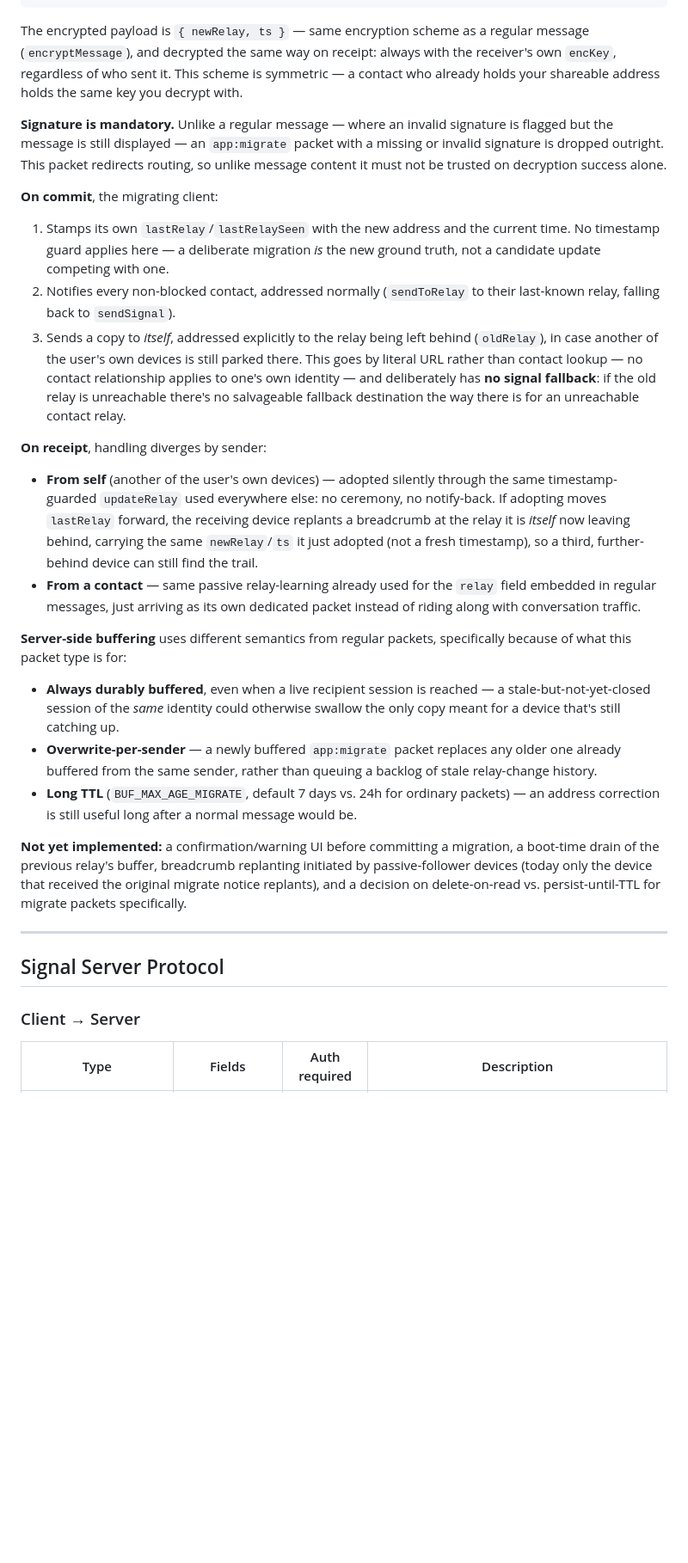
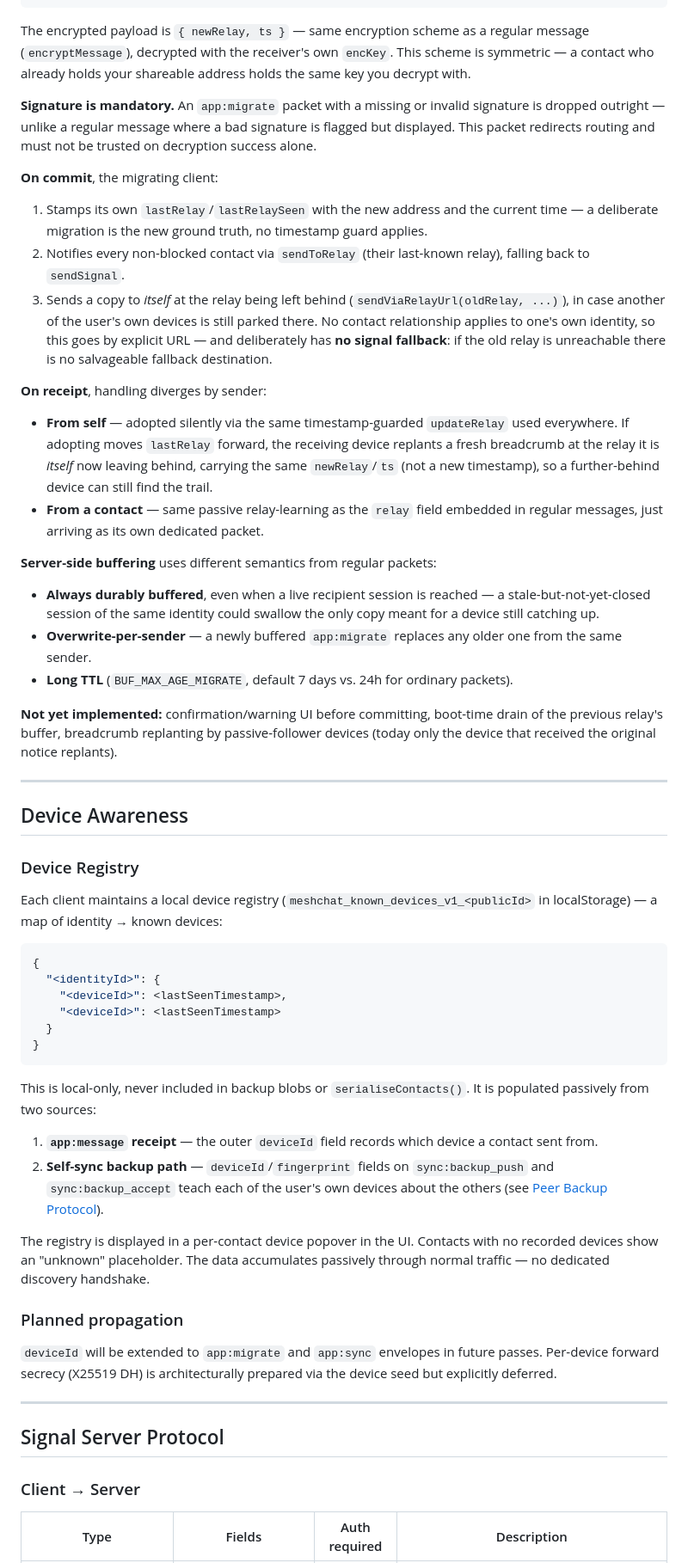
Before and after one commit to saint-cc/meshchat, a Markdown page: protocol.md, the part around one of its changes. Shown at 86% size. Drawn GitHub-style; blank space fills up the shorter version.

````diff
--- a/protocol.md
+++ b/protocol.md
@@ -212,30 +243,59 @@ A deliberate relay change is announced via a dedicated packet type so contacts (
 }
 ```
 
-The encrypted payload is `{ newRelay, ts }` — same encryption scheme as a regular message (`encryptMessage`), and decrypted the same way on receipt: always with the receiver's own `encKey`, regardless of who sent it. This scheme is symmetric — a contact who already holds your shareable address holds the same key you decrypt with.
+The encrypted payload is `{ newRelay, ts }` — same encryption scheme as a regular message (`encryptMessage`), decrypted with the receiver's own `encKey`. This scheme is symmetric — a contact who already holds your shareable address holds the same key you decrypt with.
 
-**Signature is mandatory.** Unlike a regular message — where an invalid signature is flagged but the message is still displayed — an `app:migrate` packet with a missing or invalid signature is dropped outright. This packet redirects routing, so unlike message content it must not be trusted on decryption success alone.
+**Signature is mandatory.** An `app:migrate` packet with a missing or invalid signature is dropped outright — unlike a regular message where a bad signature is flagged but displayed. This packet redirects routing and must not be trusted on decryption success alone.
 
 **On commit**, the migrating client:
-1. Stamps its own `lastRelay`/`lastRelaySeen` with the new address and the current time. No timestamp guard applies here — a deliberate migration *is* the new ground truth, not a candidate update competing with one.
-2. Notifies every non-blocked contact, addressed normally (`sendToRelay` to their last-known relay, falling back to `sendSignal`).
-3. Sends a copy to *itself*, addressed explicitly to the relay being left behind (`oldRelay`), in case another of the user's own devices is still parked there. This goes by literal URL rather than contact lookup — no contact relationship applies to one's own identity — and deliberately has **no signal fallback**: if the old relay is unreachable there's no salvageable fallback destination the way there is for an unreachable contact relay.
+1. Stamps its own `lastRelay`/`lastRelaySeen` with the new address and the current time — a deliberate migration is the new ground truth, no timestamp guard applies.
+2. Notifies every non-blocked contact via `sendToRelay` (their last-known relay), falling back to `sendSignal`.
+3. Sends a copy to *itself* at the relay being left behind (`sendViaRelayUrl(oldRelay, ...)`), in case another of the user's own devices is still parked there. No contact relationship applies to one's own identity, so this goes by explicit URL — and deliberately has **no signal fallback**: if the old relay is unreachable there is no salvageable fallback destination.
 
 **On receipt**, handling diverges by sender:
-- **From self** (another of the user's own devices) — adopted silently through the same timestamp-guarded `updateRelay` used everywhere else: no ceremony, no notify-back. If adopting moves `lastRelay` forward, the receiving device replants a breadcrumb at the relay it is *itself* now leaving behind, carrying the same `newRelay`/`ts` it just adopted (not a fresh timestamp), so a third, further-behind device can still find the trail.
-- **From a contact** — same passive relay-learning already used for the `relay` field embedded in regular messages, just arriving as its own dedicated packet instead of riding along with conversation traffic.
+- **From self** — adopted silently via the same timestamp-guarded `updateRelay` used everywhere. If adopting moves `lastRelay` forward, the receiving device replants a fresh breadcrumb at the relay it is *itself* now leaving behind, carrying the same `newRelay`/`ts` (not a new timestamp), so a further-behind device can still find the trail.
+- **From a contact** — same passive relay-learning as the `relay` field embedded in regular messages, just arriving as its own dedicated packet.
 
-**Server-side buffering** uses different semantics from regular packets, specifically because of what this packet type is for:
-- **Always durably buffered**, even when a live recipient session is reached — a stale-but-not-yet-closed session of the *same* identity could otherwise swallow the only copy meant for a device that's still catching up.
-- **Overwrite-per-sender** — a newly buffered `app:migrate` packet replaces any older one already buffered from the same sender, rather than queuing a backlog of stale relay-change history.
-- **Long TTL** (`BUF_MAX_AGE_MIGRATE`, default 7 days vs. 24h for ordinary packets) — an address correction is still useful long after a normal message would be.
+**Server-side buffering** uses different semantics from regular packets:
+- **Always durably buffered**, even when a live recipient session is reached — a stale-but-not-yet-closed session of the same identity could swallow the only copy meant for a device still catching up.
+- **Overwrite-per-sender** — a newly buffered `app:migrate` replaces any older one from the same sender.
+- **Long TTL** (`BUF_MAX_AGE_MIGRATE`, default 7 days vs. 24h for ordinary packets).
 
-**Not yet implemented:** a confirmation/warning UI before committing a migration, a boot-time drain of the previous relay's buffer, breadcrumb replanting initiated by passive-follower devices (today only the device that received the original migrate notice replants), and a decision on delete-on-read vs. persist-until-TTL for migrate packets specifically.
+**Not yet implemented:** confirmation/warning UI before committing, boot-time drain of the previous relay's buffer, breadcrumb replanting by passive-follower devices (today only the device that received the original notice replants).
+
+---
+
+## Device Awareness
+
+### Device Registry
+
+Each client maintains a local device registry (`meshchat_known_devices_v1_<publicId>` in localStorage) — a map of identity → known devices:
+
+```json
+{
+  "<identityId>": {
+    "<deviceId>": <lastSeenTimestamp>,
+    "<deviceId>": <lastSeenTimestamp>
+  }
+}
+```
+
+This is local-only, never included in backup blobs or `serialiseContacts()`. It is populated passively from two sources:
+
+1. **`app:message` receipt** — the outer `deviceId` field records which device a contact sent from.
+2. **Self-sync backup path** — `deviceId`/`fingerprint` fields on `sync:backup_push` and `sync:backup_accept` teach each of the user's own devices about the others (see [Peer Backup Protocol](#peer-backup-protocol)).
+
+The registry is displayed in a per-contact device popover in the UI. Contacts with no recorded devices show an "unknown" placeholder. The data accumulates passively through normal traffic — no dedicated discovery handshake.
+
+### Planned propagation
+
+`deviceId` will be extended to `app:migrate` and `app:sync` envelopes in future passes. Per-device forward secrecy (X25519 DH) is architecturally prepared via the device seed but explicitly deferred.
 
 ---
 
 ## Signal Server Protocol
 
 ### Client → Server
+
 | Type | Fields | Auth required | Description |
 |---|---|---|---|
````
Also changed, not shown: other parts of protocol.md (+118 -68 lines).
